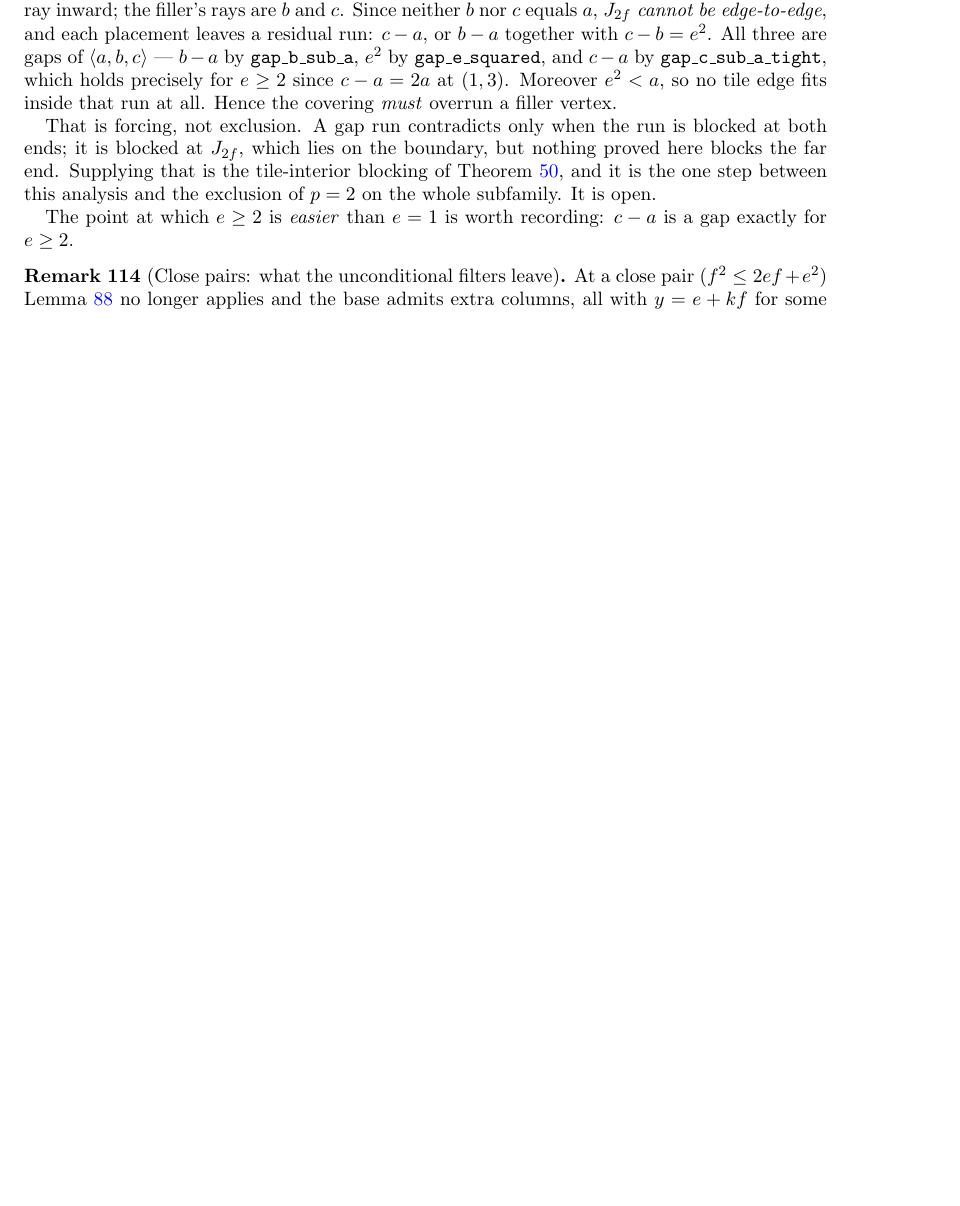
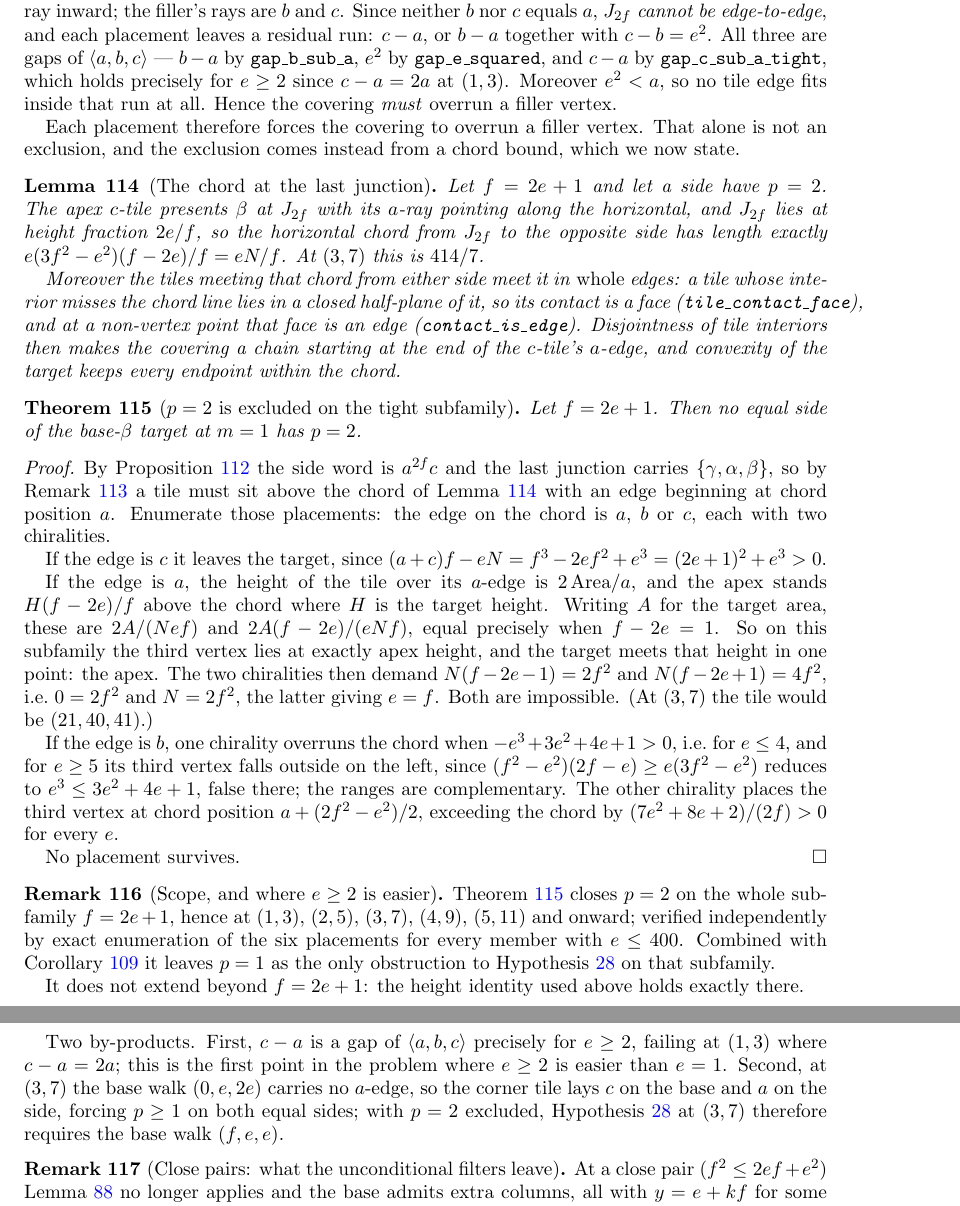
Before and after one commit to ElVec1o/erdos_634_proof, a LaTeX paper (paper/erdos-634-companion.tex): part of page 39 of 49 before the commit and two parts of pages 39 and 40 of 49 after it, the two joined at a grey line, cut so that both start at the same text, the shorter picture padded with empty space. Compiled offline with pdfLaTeX.

Commit message:
Close the review's two open items and put p=2's exclusion in the companion
The placement enumeration is reproduced independently. Enumerating the six
placements of a tile above the chord with an edge starting at chord position a, and
testing the third vertex against the small triangle above the chord, none fits for
e = 1..12, 20, 50, 100, 200 or 400. The c-edge leaves the target, the a-edge forces
the third vertex to apex height where both chiralities miss, and the b-edge overruns
for e <= 4 and falls out on the left for e >= 5, the two ranges complementary. The
earlier e <= 4 restriction was an artefact of the window argument. So p=2 dies on
the whole subfamily f = 2e+1.

The covering step was not a gap. tile_contact_face gives that a tile lying in a
closed half-plane of the chord line meets it in a face, and contact_is_edge that at
a non-vertex point the face is a whole edge; both were already verified and simply
uncited. Disjoint interiors give the chain and convexity the endpoint bound.

sub:tight no longer ends "It is open". It carries lem:chord, thm:ptwodead with the
six-placement proof, and rem:ptwoscopeb for scope, the point where e >= 2 is easier
than e = 1, and the base-walk consequence at (3,7).

thm:ptwodead is labelled PROVED, not VERIFIED: the arithmetic is formalized, the
geometry is not.

```diff
--- a/paper/erdos-634-companion.tex
+++ b/paper/erdos-634-companion.tex
@@ -2556,14 +2556,65 @@ and $c-a$ by \texttt{gap\_c\_sub\_a\_tight}, which holds precisely for $e\ge2$ s
 $(1,3)$. Moreover $e^2<a$, so no tile edge fits inside that run at all. Hence the covering
 \emph{must} overrun a filler vertex.
 
-That is forcing, not exclusion. A gap run contradicts only when the run is blocked at both ends; it
-is blocked at $J_{2f}$, which lies on the boundary, but nothing proved here blocks the far end.
-Supplying that is the tile-interior blocking of Theorem~\ref{thm:walls13}, and it is the one step
-between this analysis and the exclusion of $p=2$ on the whole subfamily. It is open.
-
-The point at which $e\ge2$ is \emph{easier} than $e=1$ is worth recording: $c-a$ is a gap exactly for
-$e\ge2$.
-\end{remark}
+Each placement therefore forces the covering to overrun a filler vertex. That alone is not an
+exclusion, and the exclusion comes instead from a chord bound, which we now state.
+\end{remark}
+
+\begin{lemma}[The chord at the last junction]\label{lem:chord}
+Let $f=2e+1$ and let a side have $p=2$. The apex $c$-tile presents $\beta$ at $J_{2f}$ with its
+$a$-ray pointing along the horizontal, and $J_{2f}$ lies at height fraction $2e/f$, so the horizontal
+chord from $J_{2f}$ to the opposite side has length exactly $e(3f^2-e^2)(f-2e)/f=eN/f$. At $(3,7)$
+this is $414/7$.
+
+Moreover the tiles meeting that chord from either side meet it in \emph{whole} edges: a tile whose
+interior misses the chord line lies in a closed half-plane of it, so its contact is a face
+(\texttt{tile\_contact\_face}), and at a non-vertex point that face is an edge
+(\texttt{contact\_is\_edge}). Disjointness of tile interiors then makes the covering a chain starting
+at the end of the $c$-tile's $a$-edge, and convexity of the target keeps every endpoint within the
+chord.
+\end{lemma}
+
+\begin{theorem}[$p=2$ is excluded on the tight subfamily]\label{thm:ptwodead}
+Let $f=2e+1$. Then no equal side of the base-$\beta$ target at $m=1$ has $p=2$.
+\end{theorem}
+
+\begin{proof}
+By Proposition~\ref{prop:tightside} the side word is $a^{2f}c$ and the last junction carries
+$\{\gamma,\alpha,\beta\}$, so by Remark~\ref{rem:lastjunction} a tile must sit above the chord of
+Lemma~\ref{lem:chord} with an edge beginning at chord position $a$. Enumerate those placements: the
+edge on the chord is $a$, $b$ or $c$, each with two chiralities.
+
+If the edge is $c$ it leaves the target, since $(a+c)f-eN=f^3-2ef^2+e^3=(2e+1)^2+e^3>0$.
+
+If the edge is $a$, the height of the tile over its $a$-edge is $2\,\mathrm{Area}/a$, and the apex
+stands $H(f-2e)/f$ above the chord where $H$ is the target height. Writing $A$ for the target area,
+these are $2A/(Nef)$ and $2A(f-2e)/(eNf)$, equal precisely when $f-2e=1$. So on this subfamily the
+third vertex lies at exactly apex height, and the target meets that height in one point: the apex.
+The two chiralities then demand $N(f-2e-1)=2f^2$ and $N(f-2e+1)=4f^2$, i.e.\ $0=2f^2$ and $N=2f^2$,
+the latter giving $e=f$. Both are impossible. \textup{(}At $(3,7)$ the tile would be $(21,40,41)$.\textup{)}
+
+If the edge is $b$, one chirality overruns the chord when $-e^3+3e^2+4e+1>0$, i.e.\ for $e\le4$, and
+for $e\ge5$ its third vertex falls outside on the left, since $(f^2-e^2)(2f-e)\ge e(3f^2-e^2)$
+reduces to $e^3\le3e^2+4e+1$, false there; the ranges are complementary. The other chirality places
+the third vertex at chord position $a+(2f^2-e^2)/2$, exceeding the chord by $(7e^2+8e+2)/(2f)>0$ for
+every $e$.
+
+No placement survives.
+\end{proof}
+
+\begin{remark}[Scope, and where $e\ge2$ is easier]\label{rem:ptwoscopeb}
+Theorem~\ref{thm:ptwodead} closes $p=2$ on the whole subfamily $f=2e+1$, hence at $(1,3)$, $(2,5)$,
+$(3,7)$, $(4,9)$, $(5,11)$ and onward; verified independently by exact enumeration of the six
+placements for every member with $e\le400$. Combined with Corollary~\ref{cor:ptwo} it leaves $p=1$ as
+the only obstruction to Hypothesis~\ref{hyp:walls} on that subfamily.
+
+It does not extend beyond $f=2e+1$: the height identity used above holds exactly there.
+
+Two by-products. First, $c-a$ is a gap of $\langle a,b,c\rangle$ precisely for $e\ge2$, failing at
+$(1,3)$ where $c-a=2a$; this is the first point in the problem where $e\ge2$ is easier than $e=1$.
+Second, at $(3,7)$ the base walk $(0,e,2e)$ carries no $a$-edge, so the corner tile lays $c$ on the
+base and $a$ on the side, forcing $p\ge1$ on both equal sides; with $p=2$ excluded,
+Hypothesis~\ref{hyp:walls} at $(3,7)$ therefore requires the base walk $(f,e,e)$.\end{remark}
 
 
 \begin{remark}[Close pairs: what the unconditional filters leave]\label{rem:closepairs}
```
Also changed, not shown: paper/erdos-634-companion.pdf.
